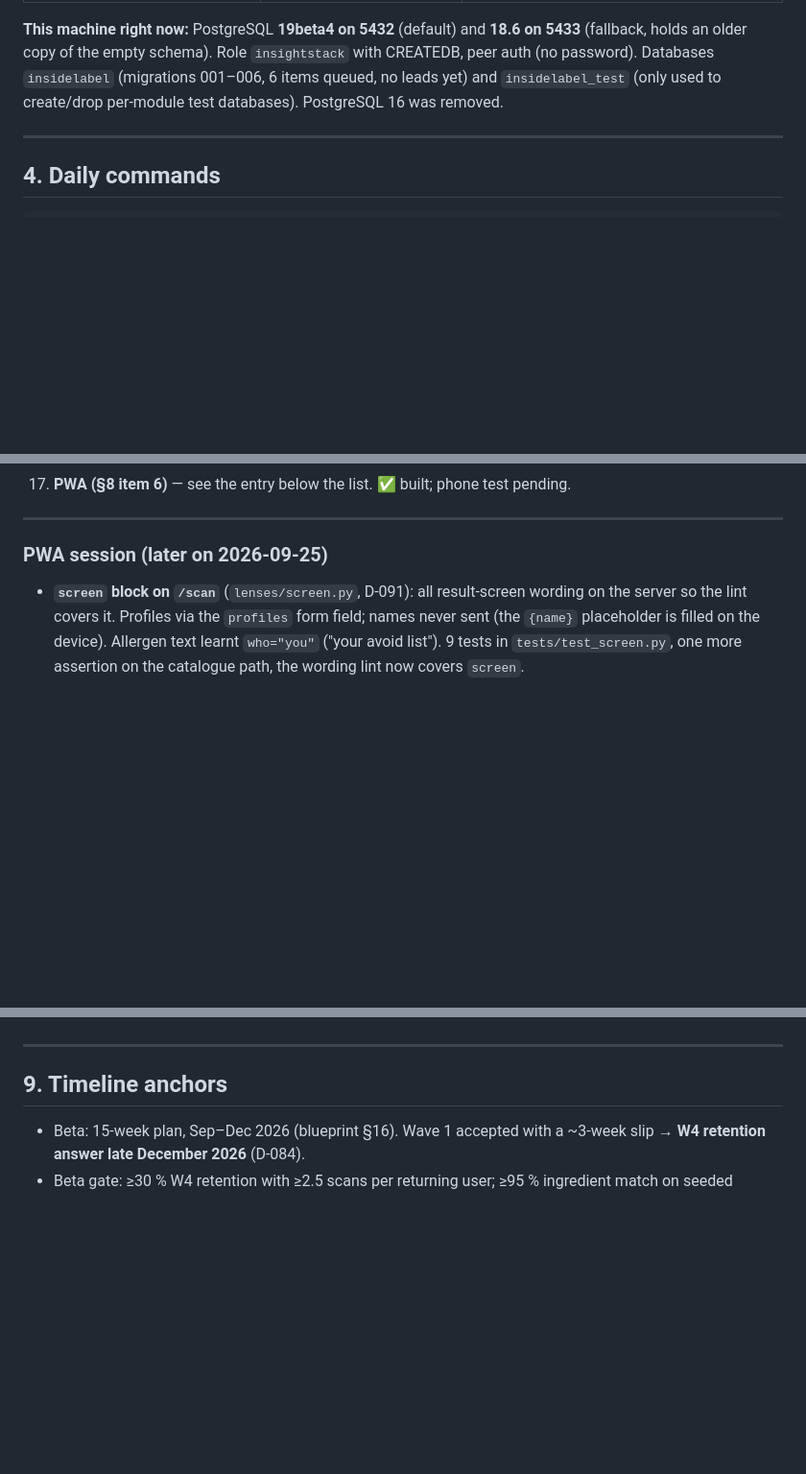
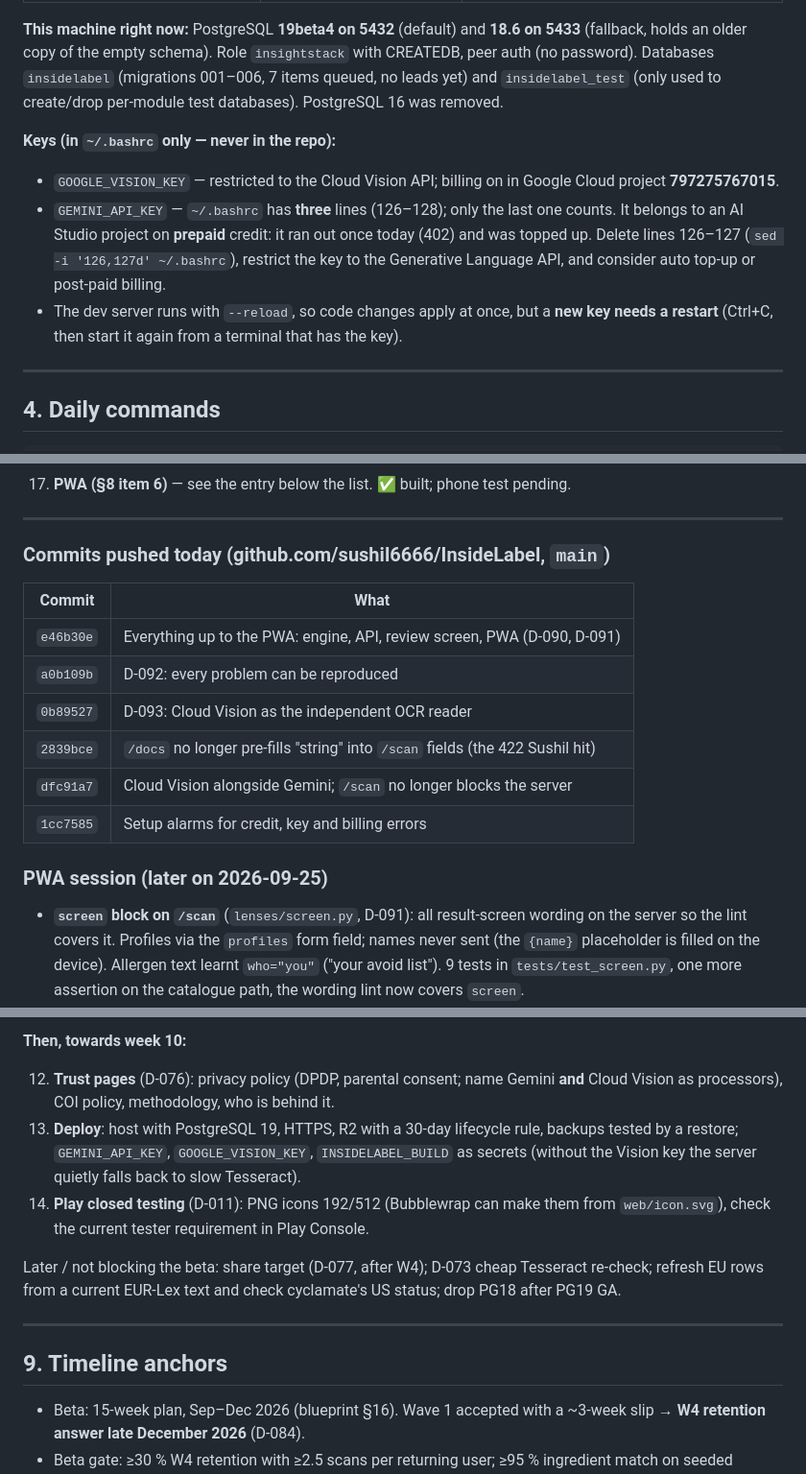
Before and after one commit to sushil6666/insidelabel-design, a Markdown page: STATE.md, 3 parts joined by grey strips. Shown at 96% size. Drawn GitHub-style; blank space fills up the shorter version.

```diff
--- a/STATE.md
+++ b/STATE.md
@@ -95,8 +98,18 @@ pytest -q                                    # 193 pass, 1 skipped; DB tests use
 **This machine right now:** PostgreSQL **19beta4 on 5432** (default) and
 **18.6 on 5433** (fallback, holds an older copy of the empty schema). Role
 `insightstack` with CREATEDB, peer auth (no password). Databases `insidelabel`
-(migrations 001–006, 6 items queued, no leads yet) and `insidelabel_test` (only used to
+(migrations 001–006, 7 items queued, no leads yet) and `insidelabel_test` (only used to
 create/drop per-module test databases). PostgreSQL 16 was removed.
+
+**Keys (in `~/.bashrc` only — never in the repo):**
+- `GOOGLE_VISION_KEY` — restricted to the Cloud Vision API; billing on in Google Cloud
+  project **797275767015**.
+- `GEMINI_API_KEY` — `~/.bashrc` has **three** lines (126–128); only the last one counts.
+  It belongs to an AI Studio project on **prepaid** credit: it ran out once today (402)
+  and was topped up. Delete lines 126–127 (`sed -i '126,127d' ~/.bashrc`), restrict the
+  key to the Generative Language API, and consider auto top-up or post-paid billing.
+- The dev server runs with `--reload`, so code changes apply at once, but a **new key
+  needs a restart** (Ctrl+C, then start it again from a terminal that has the key).
 
 ---
 
@@ -146,6 +159,17 @@ What was done, in order, with the result. Decisions D-085 → D-089 were added;
 17. **PWA (§8 item 6)** — see the entry below the list. ✅ built; phone test pending.
 
 ---
+
+### Commits pushed today (github.com/sushil6666/InsideLabel, `main`)
+
+| Commit | What |
+|---|---|
+| `e46b30e` | Everything up to the PWA: engine, API, review screen, PWA (D-090, D-091) |
+| `a0b109b` | D-092: every problem can be reproduced |
+| `0b89527` | D-093: Cloud Vision as the independent OCR reader |
+| `2839bce` | `/docs` no longer pre-fills "string" into `/scan` fields (the 422 Sushil hit) |
+| `dfc91a7` | Cloud Vision alongside Gemini; `/scan` no longer blocks the server |
+| `1cc7585` | Setup alarms for credit, key and billing errors |
 
 ### PWA session (later on 2026-09-25)
 
@@ -315,3 +350,16 @@ current EUR-Lex text and check cyclamate's US status; drop PG18 after PG19 GA.
+**Then, towards week 10:**
+
+12. **Trust pages** (D-076): privacy policy (DPDP, parental consent; name Gemini **and**
+    Cloud Vision as processors), COI policy, methodology, who is behind it.
+13. **Deploy**: host with PostgreSQL 19, HTTPS, R2 with a 30-day lifecycle rule, backups
+    tested by a restore; `GEMINI_API_KEY`, `GOOGLE_VISION_KEY`, `INSIDELABEL_BUILD` as
+    secrets (without the Vision key the server quietly falls back to slow Tesseract).
+14. **Play closed testing** (D-011): PNG icons 192/512 (Bubblewrap can make them from
+    `web/icon.svg`), check the current tester requirement in Play Console.
+
+Later / not blocking the beta: share target (D-077, after W4); D-073 cheap Tesseract
+re-check; refresh EU rows from a current EUR-Lex text and check cyclamate's US status;
+drop PG18 after PG19 GA.
 
 ---
 
```
Also changed, not shown: other parts of STATE.md (+52 -38 lines), API_README.md (+8 -0 lines).
